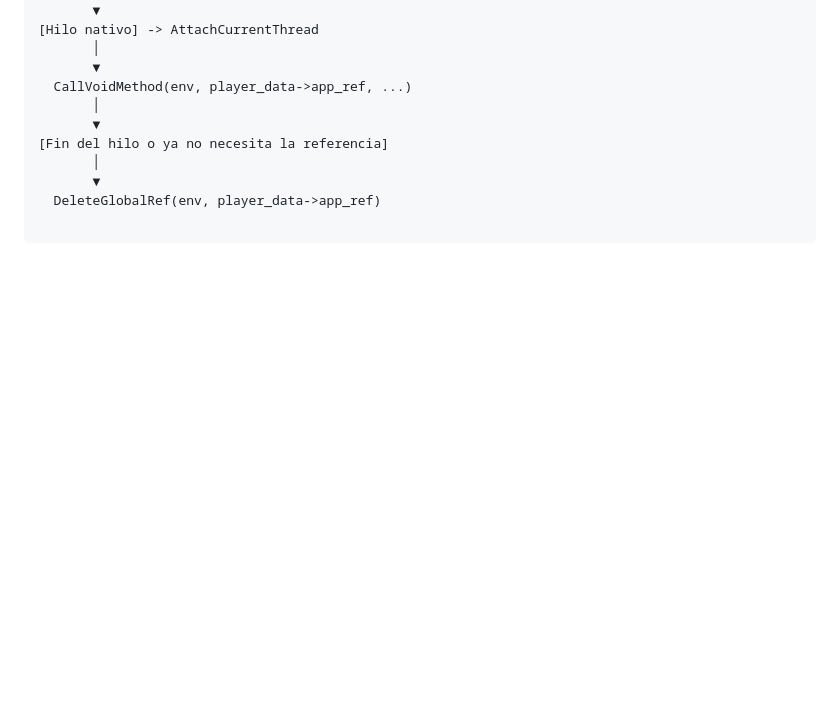
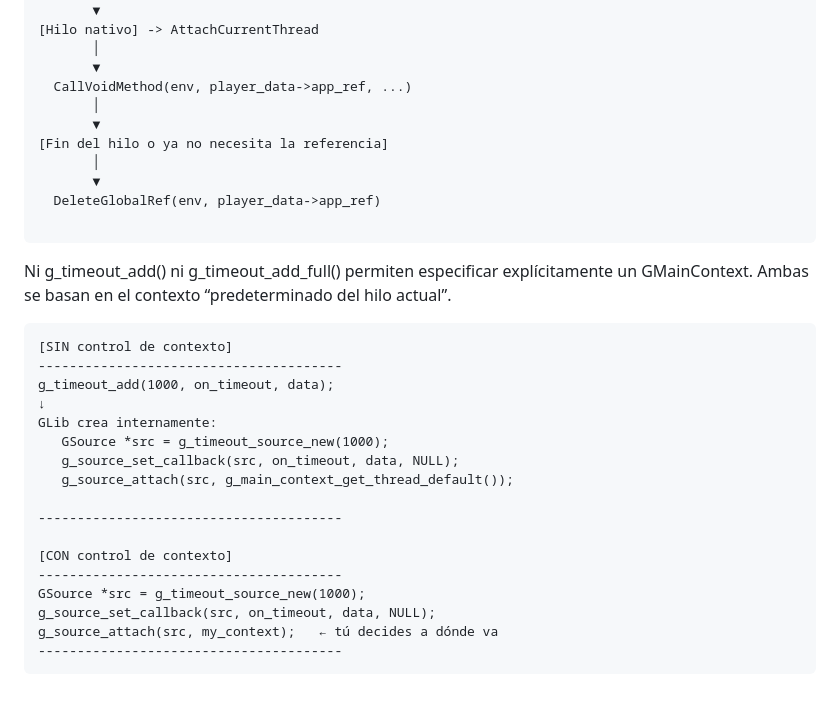
Before and after one commit to innovadeveloper/wikidocs, a Markdown page: cpp/snippet_gstreamer/README.md, the part around the change. GitHub-like rendering; blank space fills up the shorter version.

Commit message:
especificando contexto

````diff
--- a/cpp/snippet_gstreamer/README.md
+++ b/cpp/snippet_gstreamer/README.md
@@ -185,3 +185,25 @@ NewGlobalRef es obligatorio si quieres usar thiz desde (jobject app_ref):
   DeleteGlobalRef(env, player_data->app_ref)
 
 ```
+
+Ni g_timeout_add() ni g_timeout_add_full() permiten especificar explícitamente un GMainContext.
+Ambas se basan en el contexto “predeterminado del hilo actual”.
+```md
+[SIN control de contexto]
+---------------------------------------
+g_timeout_add(1000, on_timeout, data);
+↓
+GLib crea internamente:
+   GSource *src = g_timeout_source_new(1000);
+   g_source_set_callback(src, on_timeout, data, NULL);
+   g_source_attach(src, g_main_context_get_thread_default());
+
+---------------------------------------
+
+[CON control de contexto]
+---------------------------------------
+GSource *src = g_timeout_source_new(1000);
+g_source_set_callback(src, on_timeout, data, NULL);
+g_source_attach(src, my_context);   ← tú decides a dónde va
+---------------------------------------
+```
````
